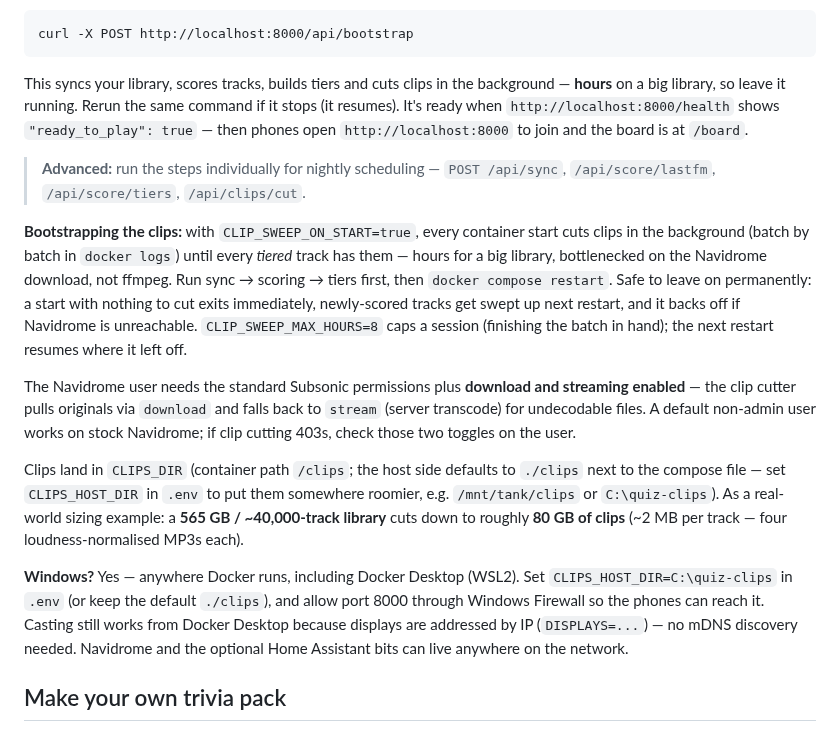
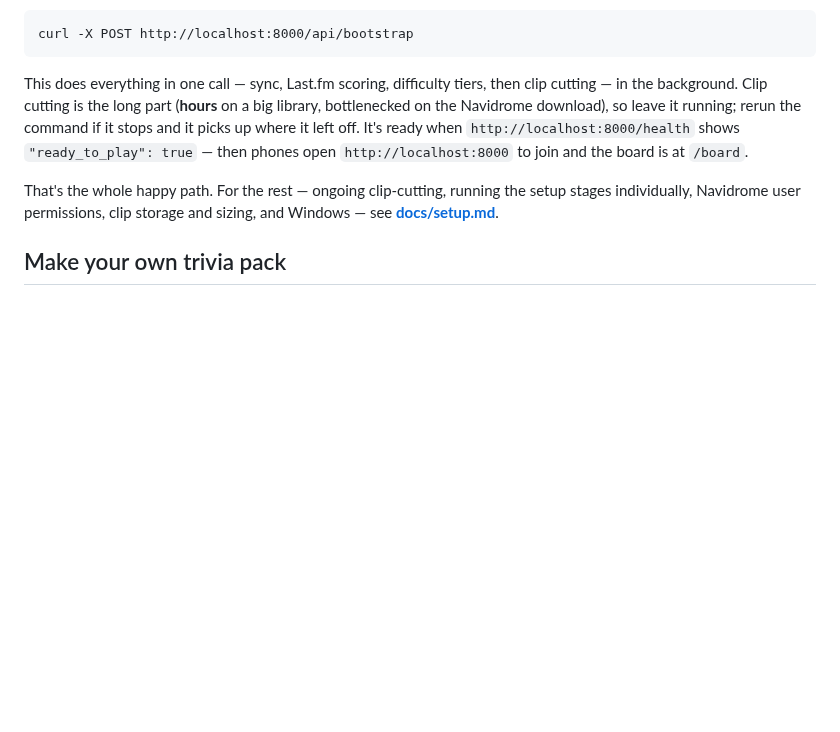
Before and after one commit to colfin22/intro-quiz, a Markdown page: README.md, the part around the change. Drawn GitHub-style; blank space fills up the shorter version.

Commit message:
docs: split Run into a README quick-start + detailed docs/setup.md

```diff
--- a/README.md
+++ b/README.md
@@ -185,40 +185,16 @@ instead of `localhost` if you're on another computer):
 
     curl -X POST http://localhost:8000/api/bootstrap
 
-This syncs your library, scores tracks, builds tiers and cuts clips in the background —
-**hours** on a big library, so leave it running. Rerun the same command if it stops (it
-resumes). It's ready when `http://localhost:8000/health` shows `"ready_to_play": true` —
-then phones open `http://localhost:8000` to join and the board is at `/board`.
+This does everything in one call — sync, Last.fm scoring, difficulty tiers, then clip
+cutting — in the background. Clip cutting is the long part (**hours** on a big library,
+bottlenecked on the Navidrome download), so leave it running; rerun the command if it
+stops and it picks up where it left off. It's ready when `http://localhost:8000/health`
+shows `"ready_to_play": true` — then phones open `http://localhost:8000` to join and the
+board is at `/board`.
 
-> **Advanced:** run the steps individually for nightly scheduling — `POST /api/sync`,
-> `/api/score/lastfm`, `/api/score/tiers`, `/api/clips/cut`.
-
-**Bootstrapping the clips:** with `CLIP_SWEEP_ON_START=true`, every container start
-cuts clips in the background (batch by batch in `docker logs`) until every *tiered*
-track has them — hours for a big library, bottlenecked on the Navidrome download, not
-ffmpeg. Run sync → scoring → tiers first, then `docker compose restart`. Safe to leave
-on permanently: a start with nothing to cut exits immediately, newly-scored tracks get
-swept up next restart, and it backs off if Navidrome is unreachable. `CLIP_SWEEP_MAX_HOURS=8`
-caps a session (finishing the batch in hand); the next restart resumes where it left off.
-
-The Navidrome user needs the standard Subsonic permissions plus **download and
-streaming enabled** — the clip cutter pulls originals via `download` and falls
-back to `stream` (server transcode) for undecodable files. A default non-admin
-user works on stock Navidrome; if clip cutting 403s, check those two toggles
-on the user.
-
-Clips land in `CLIPS_DIR` (container path `/clips`; the host side defaults to
-`./clips` next to the compose file — set `CLIPS_HOST_DIR` in `.env` to put them
-somewhere roomier, e.g. `/mnt/tank/clips` or `C:\quiz-clips`). As a real-world
-sizing example: a
-**565 GB / ~40,000-track library** cuts down to roughly **80 GB of clips**
-(~2 MB per track — four loudness-normalised MP3s each).
-
-**Windows?** Yes — anywhere Docker runs, including Docker Desktop (WSL2).
-Set `CLIPS_HOST_DIR=C:\quiz-clips` in `.env` (or keep the default `./clips`),
-and allow port 8000 through Windows Firewall so the phones can reach it. Casting still works from Docker Desktop because displays
-are addressed by IP (`DISPLAYS=...`) — no mDNS discovery needed. Navidrome and
-the optional Home Assistant bits can live anywhere on the network.
+That's the whole happy path. For the rest — ongoing clip-cutting, running the setup
+stages individually, Navidrome user permissions, clip storage and sizing, and Windows —
+see **[docs/setup.md](docs/setup.md)**.
 
 ## Make your own trivia pack
 
```
Also changed, not shown: docs/setup.md (added, +67 -0 lines).
